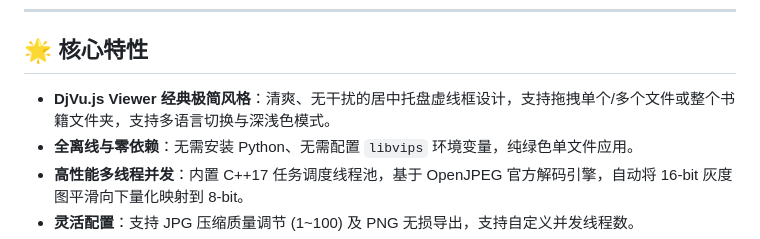
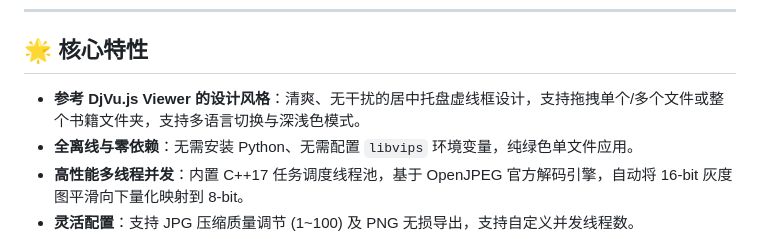
Before and after one commit to Rutake126/EzConv, a Markdown page: README.md, the part around the change. Rendered like a GitHub page.

Commit message:
docs: update design style description in README.md

```diff
--- a/README.md
+++ b/README.md
@@ -6,7 +6,7 @@
 
 ## 🌟 核心特性
 
-- **DjVu.js Viewer 经典极简风格**：清爽、无干扰的居中托盘虚线框设计，支持拖拽单个/多个文件或整个书籍文件夹，支持多语言切换与深浅色模式。
+- **参考 DjVu.js Viewer 的设计风格**：清爽、无干扰的居中托盘虚线框设计，支持拖拽单个/多个文件或整个书籍文件夹，支持多语言切换与深浅色模式。
 - **全离线与零依赖**：无需安装 Python、无需配置 `libvips` 环境变量，纯绿色单文件应用。
 - **高性能多线程并发**：内置 C++17 任务调度线程池，基于 OpenJPEG 官方解码引擎，自动将 16-bit 灰度图平滑向下量化映射到 8-bit。
 - **灵活配置**：支持 JPG 压缩质量调节 (1~100) 及 PNG 无损导出，支持自定义并发线程数。
```
